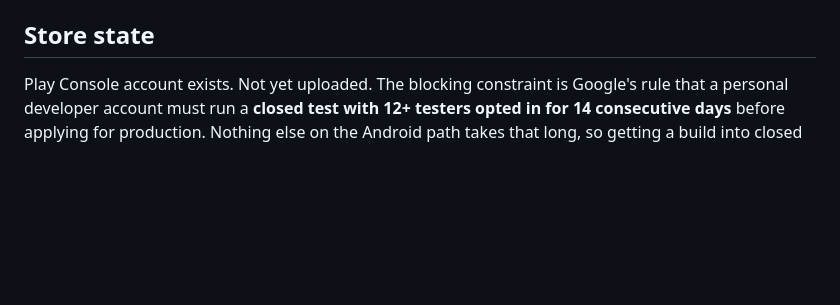
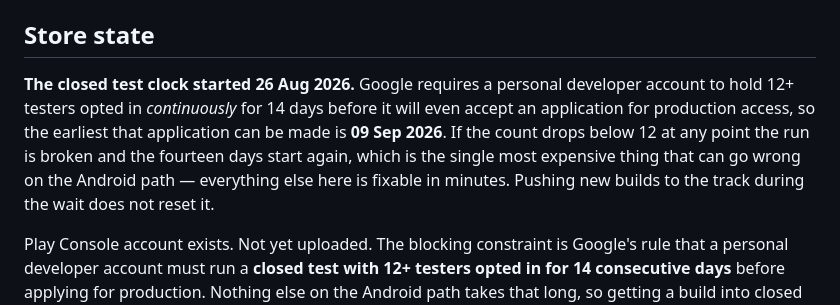
Before and after one commit to talgado007-creator/Skillshot_new, a Markdown page: CLAUDE.md, the part around the change. GitHub-like rendering; blank space fills up the shorter version.

Commit message:
Record the closed test start date
Google needs 12+ testers opted in continuously for 14 days before it will accept
an application for production access. The count reached 12 on 26 Aug 2026, so the
earliest that application can be made is 9 Sep 2026. If the count drops below 12
the run breaks and the fourteen days restart.

Co-Authored-By: Claude Fable 5 <noreply@anthropic.com>

```diff
--- a/CLAUDE.md
+++ b/CLAUDE.md
@@ -336,6 +336,15 @@ The shipping file has no `__t` hook.
 
 ## Store state
 
+**The closed test clock started 26 Aug 2026.** Google requires a personal developer
+account to hold 12+ testers opted in *continuously* for 14 days before it will even
+accept an application for production access, so the earliest that application can be
+made is **09 Sep 2026**. If the count drops below 12 at any point the run is
+broken and the fourteen days start again, which is the single most expensive thing that
+can go wrong on the Android path — everything else here is fixable in minutes. Pushing
+new builds to the track during the wait does not reset it.
+
+
 Play Console account exists. Not yet uploaded. The blocking constraint is Google's rule
 that a personal developer account must run a **closed test with 12+ testers opted in for 14
 consecutive days** before applying for production. Nothing else on the Android path takes
```
